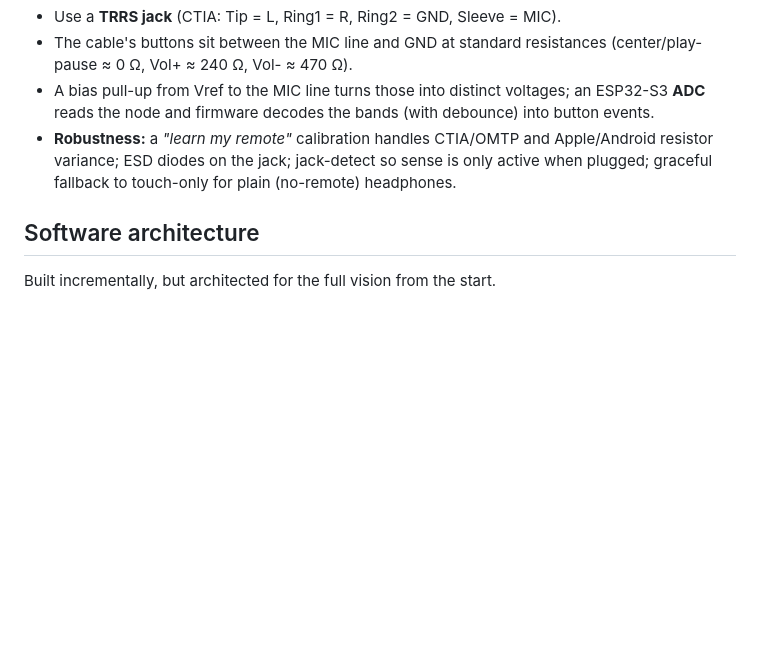
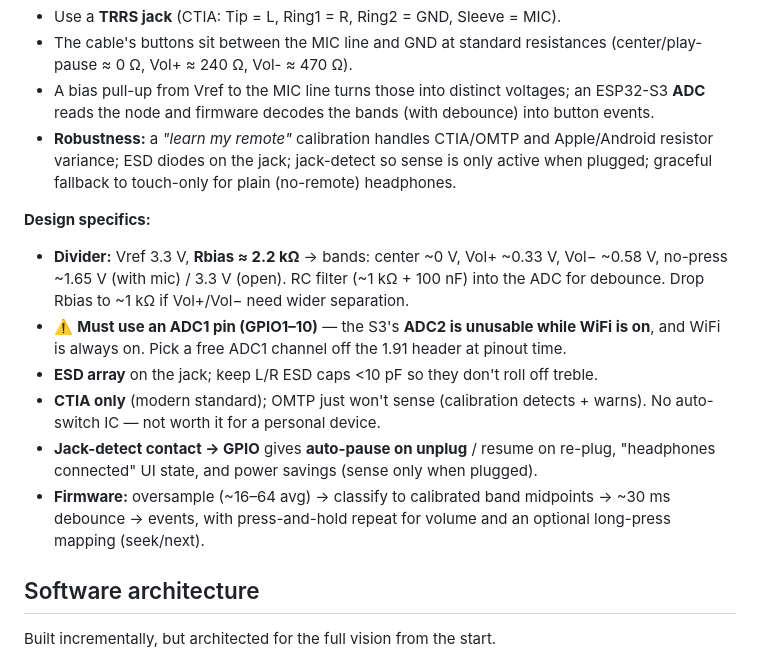
Before and after one commit to Jesstr8803/MA-ESPortable, a Markdown page: README.md, the part around the change. Rendered like a GitHub page; blank space fills up the shorter version.

Commit message:
docs: headphone remote-sense circuit specifics
Divider Vref 3.3V / Rbias ~2.2k -> separable ADC bands (center/vol+/vol-);
RC debounce filter. Must use an ADC1 pin (ADC2 dead while WiFi on). ESD
array (<10pF on L/R). CTIA-only. Jack-detect contact -> auto-pause on
unplug. "Learn my remote" calibration + oversample/debounce firmware flow.

Co-Authored-By: Claude Opus 4.8 <noreply@anthropic.com>

```diff
--- a/README.md
+++ b/README.md
@@ -184,6 +184,20 @@ minimalist slab needs no face buttons.
   variance; ESD diodes on the jack; jack-detect so sense is only active when plugged; graceful
   fallback to touch-only for plain (no-remote) headphones.
 
+**Design specifics:**
+- **Divider:** Vref 3.3 V, **Rbias ≈ 2.2 kΩ** → bands: center ~0 V, Vol+ ~0.33 V, Vol− ~0.58 V,
+  no-press ~1.65 V (with mic) / 3.3 V (open). RC filter (~1 kΩ + 100 nF) into the ADC for
+  debounce. Drop Rbias to ~1 kΩ if Vol+/Vol− need wider separation.
+- ⚠️ **Must use an ADC1 pin (GPIO1–10)** — the S3's **ADC2 is unusable while WiFi is on**, and WiFi
+  is always on. Pick a free ADC1 channel off the 1.91 header at pinout time.
+- **ESD array** on the jack; keep L/R ESD caps <10 pF so they don't roll off treble.
+- **CTIA only** (modern standard); OMTP just won't sense (calibration detects + warns). No
+  auto-switch IC — not worth it for a personal device.
+- **Jack-detect contact → GPIO** gives **auto-pause on unplug** / resume on re-plug, "headphones
+  connected" UI state, and power savings (sense only when plugged).
+- **Firmware:** oversample (~16–64 avg) → classify to calibrated band midpoints → ~30 ms debounce →
+  events, with press-and-hold repeat for volume and an optional long-press mapping (seek/next).
+
 ## Software architecture
 
 Built incrementally, but architected for the full vision from the start.
```
